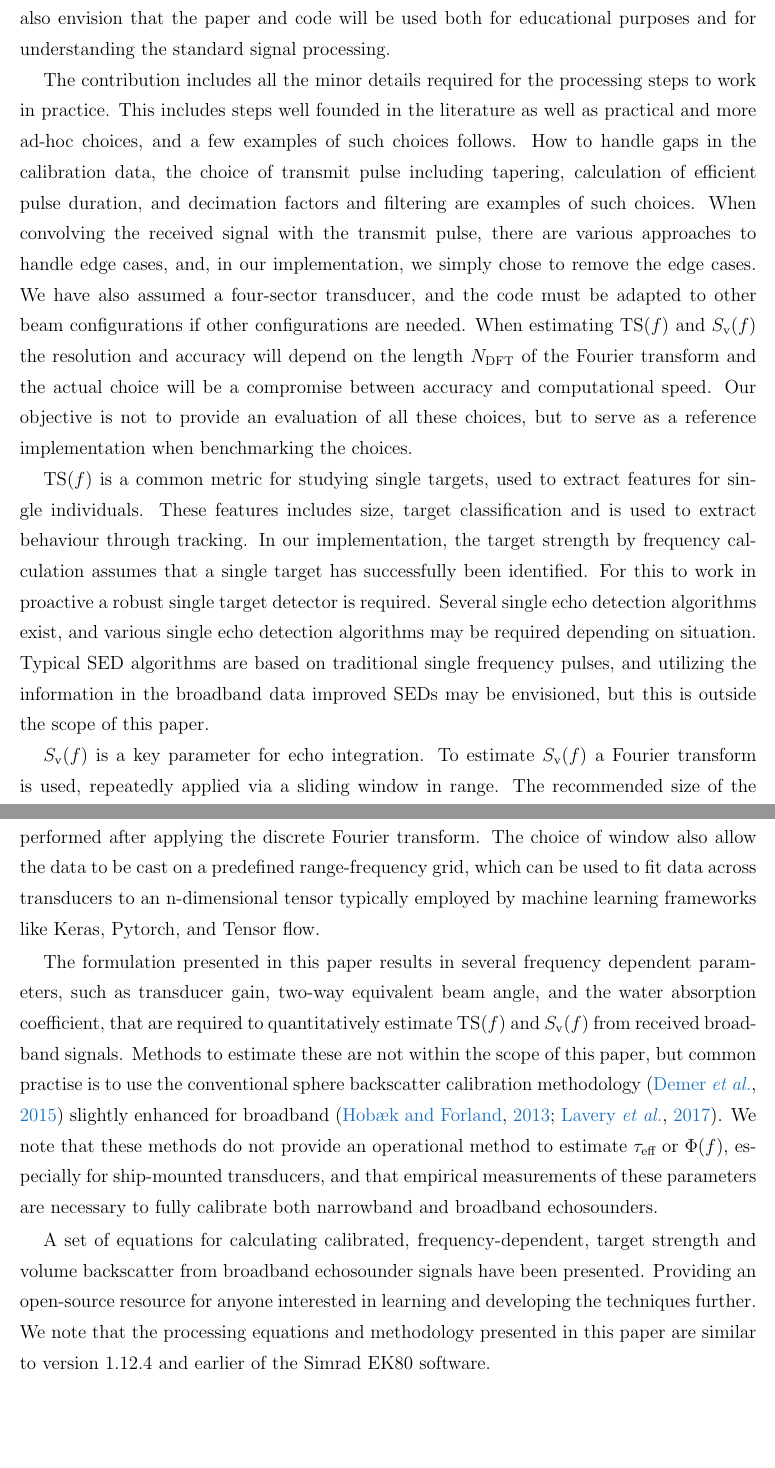
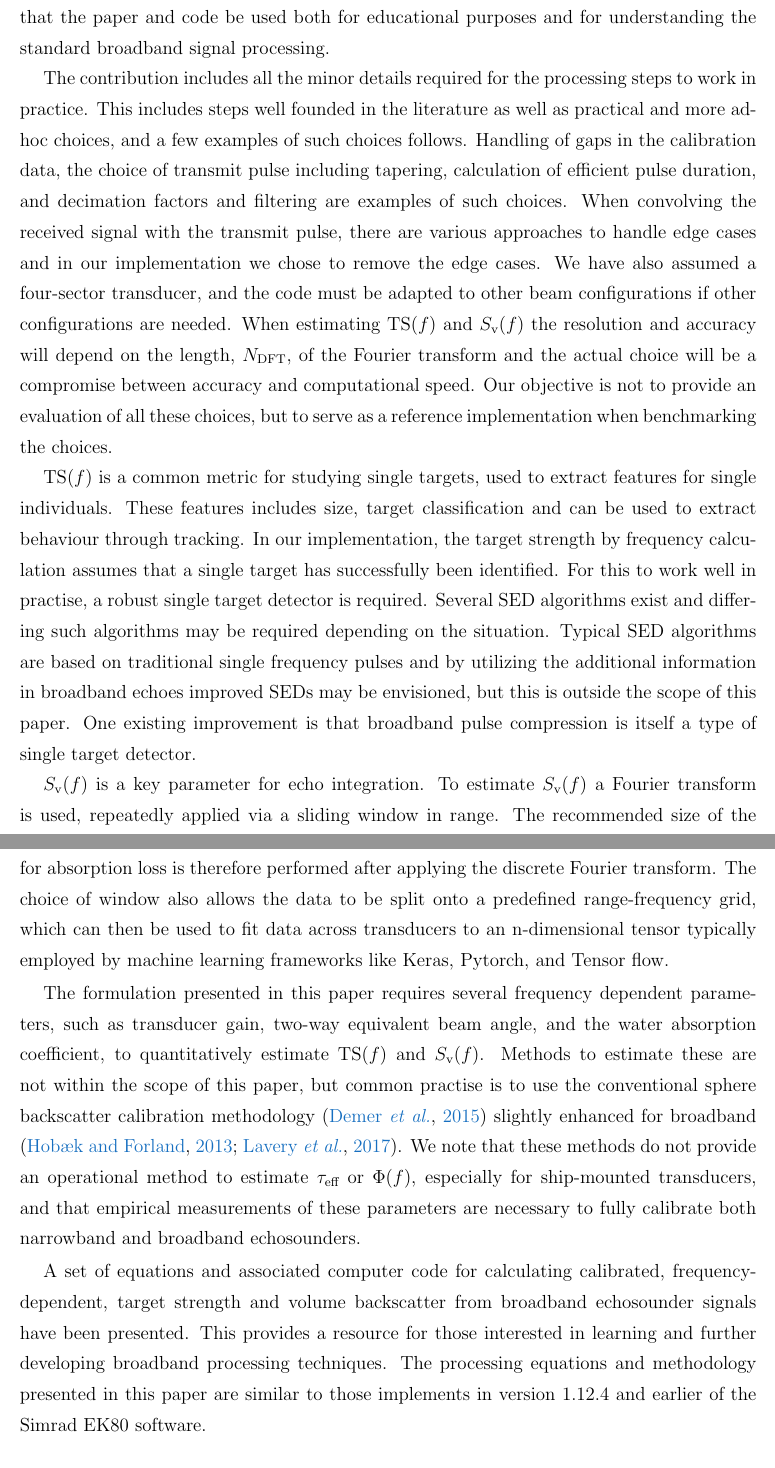
Before and after one commit to CRIMAC-WP4-Machine-learning/CRIMAC-Raw-To-Svf-TSf, a LaTeX document (Paper/Manuscript.tex): two parts of pages 18 and 19 of 24, joined at a grey line, cut so that both start at the same text. Compiled offline with pdfLaTeX.

Commit message:
Edits to Discussion & tweaks to rest of doc.

```diff
--- a/Paper/Manuscript.tex
+++ b/Paper/Manuscript.tex
@@ -538,17 +533,17 @@ The trend for increasing $\sv$ with frequency is well-known \citep{korneliussen2
 
 \section{Discussion}
 
-The use of broadband signals in fisheries acoustics is a developing field, and our contribution represents a comprehensive description of data processing steps. The inclusion of a corresponding code ensures a complete description. One could also envision that signal processing steps designed for specific purposes beyond these standard parameters can be developed, and our code may then serve as a starting point for further development. We also envision that the paper and code will be used both for educational purposes and for understanding the standard signal processing.
+The use of broadband signals in fisheries acoustics is a developing field, and our contribution represents a comprehensive description of data processing steps. The inclusion of corresponding computer code ensures a more complete description. One could also envision that signal processing steps designed for specific purposes beyond these standard parameters can be developed, and our code can serve as a starting point for this. We also envision that the paper and code be used both for educational purposes and for understanding the standard broadband signal processing.
 
-The contribution includes all the minor details required for the processing steps to work in practice. This includes steps well founded in the literature as well as practical and more ad-hoc choices, and a few examples of such choices follows. How to handle gaps in the calibration data, the choice of transmit pulse including tapering, calculation of efficient pulse duration, and decimation factors and filtering are examples of such choices. When convolving the received signal with the transmit pulse, there are various approaches to handle edge cases, and, in our implementation, we simply chose to remove the edge cases. We have also assumed a four-sector transducer, and the code must be adapted to other beam configurations if other configurations are needed. When estimating $\ts(\freqsym)$ and $\sv(\freqsym)$ the resolution and accuracy will depend on the length $\ndft$ of the Fourier transform and the actual choice will be a compromise between accuracy and computational speed. Our objective is not to provide an evaluation of all these choices, but to serve as a reference implementation when benchmarking the choices.
+The contribution includes all the minor details required for the processing steps to work in practice. This includes steps well founded in the literature as well as practical and more ad-hoc choices, and a few examples of such choices follows. Handling of gaps in the calibration data, the choice of transmit pulse including tapering, calculation of efficient pulse duration, and decimation factors and filtering are examples of such choices. When convolving the received signal with the transmit pulse, there are various approaches to handle edge cases and in our implementation we chose to remove the edge cases. We have also assumed a four-sector transducer, and the code must be adapted to other beam configurations if other configurations are needed. When estimating $\ts(\freqsym)$ and $\sv(\freqsym)$ the resolution and accuracy will depend on the length, $\ndft$, of the Fourier transform and the actual choice will be a compromise between accuracy and computational speed. Our objective is not to provide an evaluation of all these choices, but to serve as a reference implementation when benchmarking the choices.
 
-$\ts(\freqsym)$ is a common metric for studying single targets, used to extract features for single individuals. These features includes size, target classification and is used to extract behaviour through tracking. In our implementation, the target strength by frequency calculation assumes that a single target has successfully been identified. For this to work in proactive a robust single target detector is required. Several single echo detection algorithms exist, and various single echo detection algorithms may be required depending on situation. Typical SED algorithms are based on traditional single frequency pulses, and utilizing the information in the broadband data improved SEDs may be envisioned, but this is outside the scope of this paper.
+$\ts(\freqsym)$ is a common metric for studying single targets, used to extract features for single individuals. These features includes size, target classification and can be used to extract behaviour through tracking. In our implementation, the target strength by frequency calculation assumes that a single target has successfully been identified. For this to work well in practise, a robust single target detector is required. Several SED algorithms exist and differing such algorithms may be required depending on the situation. Typical SED algorithms are based on traditional single frequency pulses and by utilizing the additional information in broadband echoes improved SEDs may be envisioned, but this is outside the scope of this paper. One existing improvement is that broadband pulse compression is itself a type of single target detector.
 
-$\sv(\freqsym)$ is a key parameter for echo integration. To estimate $\sv(\freqsym)$ a Fourier transform is used, repeatedly applied via a sliding window in range. The recommended size of the window is two times the pulse length, and is chosen as a compromise between spatial and frequency resolution. Since the duration of the sliding window can cause the spreading loss compensation to differ between the beginning and end of the window, the compensation for spreading loss is performed on the pulse compressed time domain data before the transform. Absorption loss compensation is also range dependent (and frequency dependent), but is insignificant for typical operating frequencies at short ranges and between the beginning and the end of the window at longer ranges. The compensation for absorption loss is therefore performed after applying the discrete Fourier transform. The choice of window also allow the data to be cast on a predefined range-frequency grid, which can be used to fit data across transducers to an n-dimensional tensor typically employed by machine learning frameworks like Keras, Pytorch, and Tensor flow.
+$\sv(\freqsym)$ is a key parameter for echo integration. To estimate $\sv(\freqsym)$ a Fourier transform is used, repeatedly applied via a sliding window in range. The recommended size of the window is two times the pulse length, and is chosen as a compromise between spatial and frequency resolution. Since the duration of the sliding window can cause the spreading loss compensation to differ between the beginning and end of the window, the compensation for spreading loss is performed on the pulse compressed time domain data before the transform. Absorption loss compensation is also range dependent (and frequency dependent), but is insignificant for typical marine ecosystem echosounder operating frequencies at short ranges and between the beginning and the end of the window at longer ranges. The compensation for absorption loss is therefore performed after applying the discrete Fourier transform. The choice of window also allows the data to be split onto a predefined range-frequency grid, which can then be used to fit data across transducers to an n-dimensional tensor typically employed by machine learning frameworks like Keras, Pytorch, and Tensor flow.
 
-The formulation presented in this paper results in several frequency dependent parameters, such as transducer gain, two-way equivalent beam angle, and the water absorption coefficient, that are required to quantitatively estimate $\ts(\freqsym)$ and $\sv(\freqsym)$ from received broadband signals. Methods to estimate these are not within the scope of this paper, but common practise is to use the conventional sphere backscatter calibration methodology \citep{demerCalibrationAcousticInstruments2015} slightly enhanced for broadband \citep{hobaekCharacterizationTargetSpheres2013,lavery2017}. We note that these methods do not provide an operational method to estimate $\teff$ or $\Phi(f)$, especially for ship-mounted transducers, and that empirical measurements of these parameters are necessary to fully calibrate both narrowband and broadband echosounders.
+The formulation presented in this paper requires several frequency dependent parameters, such as transducer gain, two-way equivalent beam angle, and the water absorption coefficient, to quantitatively estimate $\ts(\freqsym)$ and $\sv(\freqsym)$. Methods to estimate these are not within the scope of this paper, but common practise is to use the conventional sphere backscatter calibration methodology \citep{demerCalibrationAcousticInstruments2015} slightly enhanced for broadband \citep{hobaekCharacterizationTargetSpheres2013,lavery2017}. We note that these methods do not provide an operational method to estimate $\teff$ or $\Phi(f)$, especially for ship-mounted transducers, and that empirical measurements of these parameters are necessary to fully calibrate both narrowband and broadband echosounders.
 
-A set of equations for calculating calibrated, frequency-dependent, target strength and volume backscatter from broadband echosounder signals have been presented. Providing an open-source resource for anyone interested in learning and developing the techniques further. We note that the processing equations and methodology presented in this paper are similar to version 1.12.4 and earlier of the Simrad EK80 software.
+A set of equations and associated computer code for calculating calibrated, frequency-dependent, target strength and volume backscatter from broadband echosounder signals have been presented. This provides a resource for those interested in learning and further developing broadband processing techniques. The processing equations and methodology presented in this paper are similar to those implements in version 1.12.4 and earlier of the \ek{} software.
 
 \section{Conclusion}
 
```
Also changed, not shown: Paper/Manuscript.tex (17 more changed lines).
